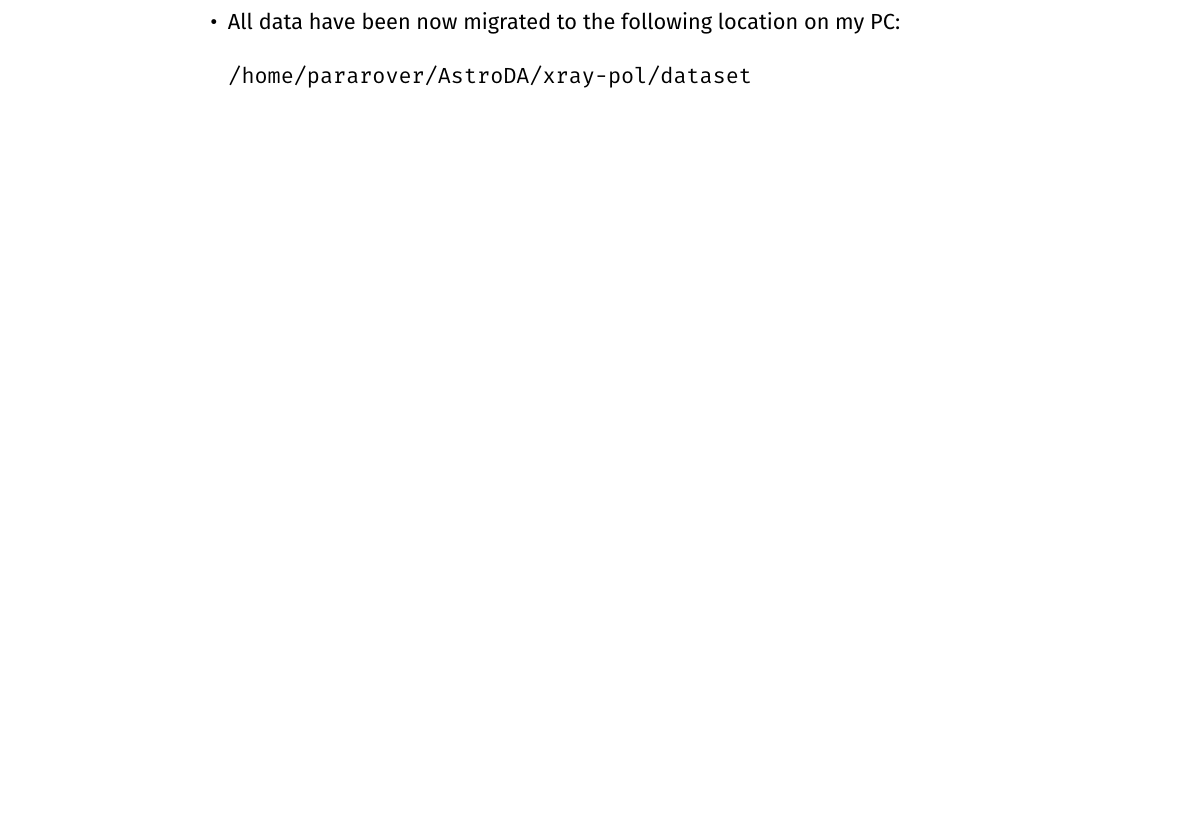
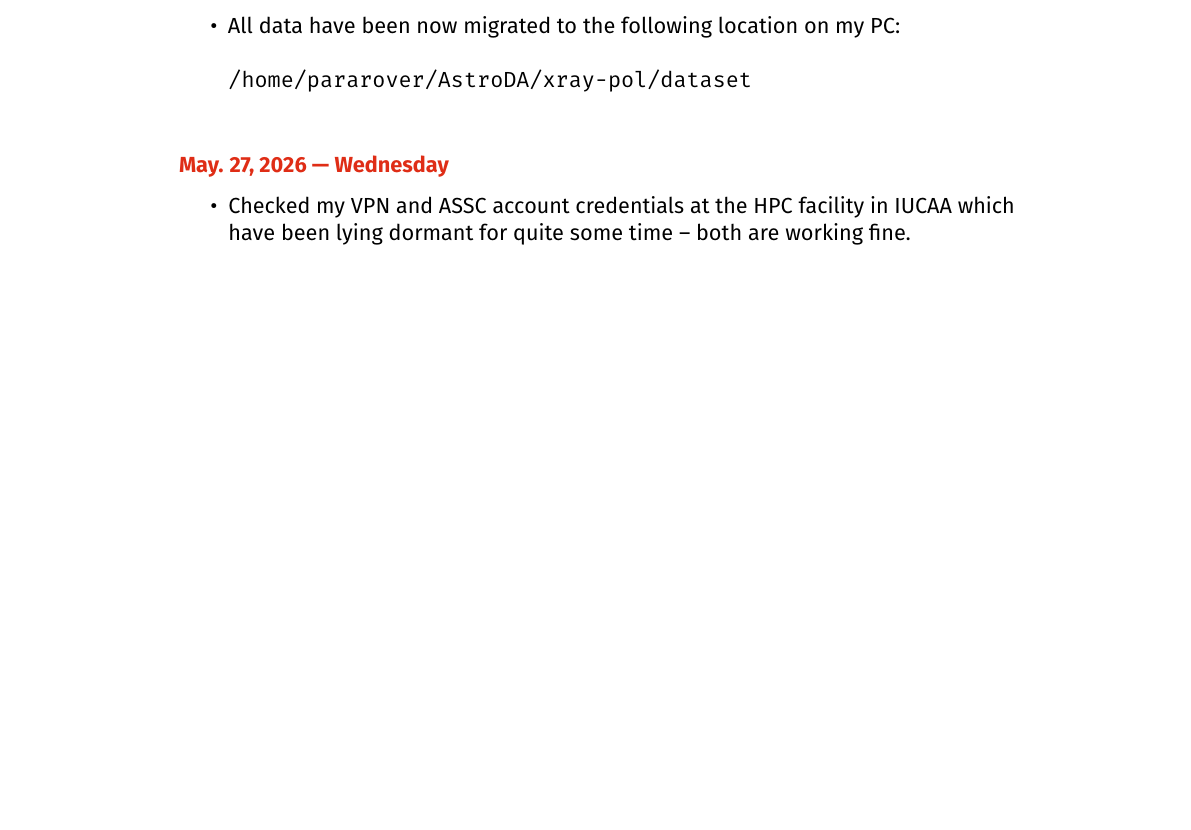
Before and after one commit to pararover/Research-Journal, a LaTeX thesis (main.tex, which reads 2026/05/20260527.tex): part of page 24 of 24, cut so that both start at the same text, the shorter picture padded with empty space. Compiled offline with pdfLaTeX.

Commit message:
Check HPC creds

```diff
--- /dev/null
+++ b/2026/05/20260527.tex
@@ -0,0 +1,4 @@
+\newday{2026-05-27}
+	\begin{itemize}
+		\item Checked my VPN and ASSC account credentials at the HPC facility in IUCAA which have been lying dormant for quite some time -- both are working fine.
+	\end{itemize}
```
Also changed, not shown: main.tex (+1 -0 lines), main.pdf.
